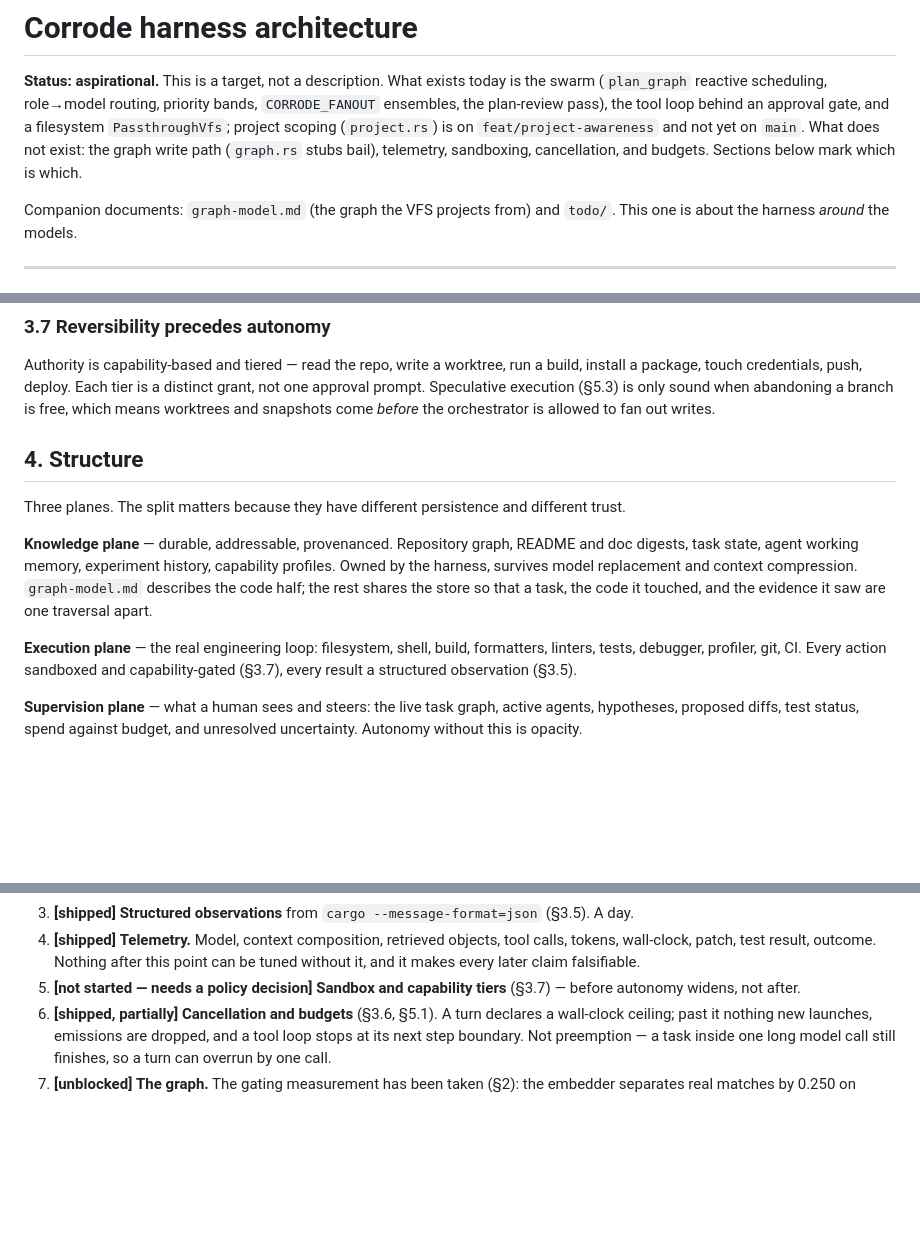
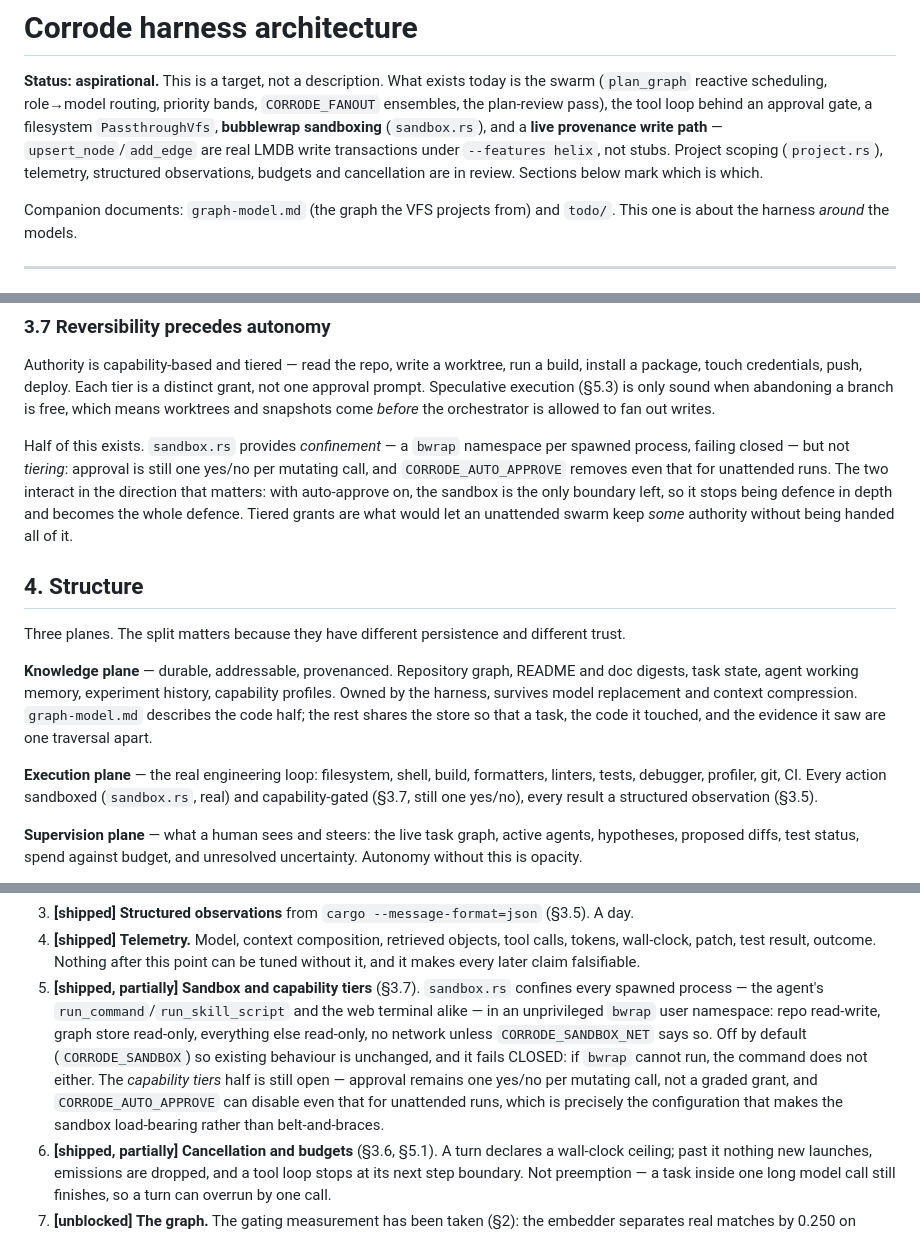
Before and after one commit to xynexus/Corrode, a Markdown page: docs/harness-architecture.md, 3 parts joined by grey strips. Rendered like a GitHub page; blank space fills up the shorter version.

Commit message:
docs: sandbox and the provenance write path are real; correct the status
Two claims in this document were true when written and are not now, and both
understated the codebase in ways that would misdirect the next reader.

The Status header said the graph write path is stubbed and bails. It is not:
`upsert_node` and `add_edge` are real LMDB write transactions under
`--features helix`, and `persist_provenance` drives them per turn. Checked the
implementations rather than the commit titles before changing the text.

§6 step 5 was marked "not started — needs a policy decision". `sandbox.rs` ships
it: every spawned process — the agent's `run_command`/`run_skill_script` and the
web terminal alike — goes into an unprivileged `bwrap` user namespace with the repo
read-write, the graph store read-only, the rest of the filesystem read-only, and no
network unless `CORRODE_SANDBOX_NET` says otherwise. Off by default, and it fails
CLOSED: if `bwrap` cannot run, neither does the command. The policy questions I said
wanted a decision were answered, and answered conservatively.

Marked "shipped, partially" rather than done, because the capability-TIERS half is
still open, and §3.7 now says why that half matters: approval remains one yes/no per
mutating call, and `CORRODE_AUTO_APPROVE` removes even that for unattended runs. The
two features interact in the direction that matters — with auto-approve on, the
sandbox is the only boundary left, so it stops being defence in depth and becomes
the whole defence. Tiering is what would let an unattended swarm hold some authority
without holding all of it.

§2 is a dated record of one session's measurements and is left as measured, with a
note at the end saying which of its findings no longer hold. Rewriting a measurement
to match later reality would destroy the only thing it is good for.

Co-Authored-By: Claude Opus 5 (1M context) <noreply@anthropic.com>
Claude-Session: https://claude.ai/code/session_01EK4HjVn4Wnm6wx6GVCqzXt

```diff
--- a/docs/harness-architecture.md
+++ b/docs/harness-architecture.md
@@ -3,10 +3,11 @@
 **Status: aspirational.** This is a target, not a description. What exists today is
 the swarm (`plan_graph` reactive scheduling, role→model routing, priority bands,
 `CORRODE_FANOUT` ensembles, the plan-review pass), the tool loop behind an approval
-gate, and a filesystem `PassthroughVfs`; project scoping (`project.rs`) is on
-`feat/project-awareness` and not yet on `main`. What does not exist: the graph
-write path (`graph.rs` stubs bail), telemetry, sandboxing, cancellation, and
-budgets. Sections below mark which is which.
+gate, a filesystem `PassthroughVfs`, **bubblewrap sandboxing** (`sandbox.rs`), and a
+**live provenance write path** — `upsert_node`/`add_edge` are real LMDB write
+transactions under `--features helix`, not stubs. Project scoping (`project.rs`),
+telemetry, structured observations, budgets and cancellation are in review. Sections
+below mark which is which.
 
 Companion documents: `graph-model.md` (the graph the VFS projects from) and
 `todo/`. This one is about the harness *around* the models.
@@ -267,6 +275,14 @@ grant, not one approval prompt. Speculative execution (§5.3) is only sound when
 abandoning a branch is free, which means worktrees and snapshots come *before* the
 orchestrator is allowed to fan out writes.
 
+Half of this exists. `sandbox.rs` provides *confinement* — a `bwrap` namespace per
+spawned process, failing closed — but not *tiering*: approval is still one yes/no per
+mutating call, and `CORRODE_AUTO_APPROVE` removes even that for unattended runs. The
+two interact in the direction that matters: with auto-approve on, the sandbox is the
+only boundary left, so it stops being defence in depth and becomes the whole defence.
+Tiered grants are what would let an unattended swarm keep *some* authority without
+being handed all of it.
+
 ## 4. Structure
 
 Three planes. The split matters because they have different persistence and
@@ -279,8 +295,9 @@ profiles. Owned by the harness, survives model replacement and context compressi
 the code it touched, and the evidence it saw are one traversal apart.
 
 **Execution plane** — the real engineering loop: filesystem, shell, build,
-formatters, linters, tests, debugger, profiler, git, CI. Every action sandboxed and
-capability-gated (§3.7), every result a structured observation (§3.5).
+formatters, linters, tests, debugger, profiler, git, CI. Every action sandboxed
+(`sandbox.rs`, real) and capability-gated (§3.7, still one yes/no), every result a
+structured observation (§3.5).
 
 **Supervision plane** — what a human sees and steers: the live task graph, active
 agents, hypotheses, proposed diffs, test status, spend against budget, and
@@ -340,7 +357,16 @@ decision, not a default); step 7's gating measurement is taken. Marked below.
 4. **[shipped]** **Telemetry.** Model, context composition, retrieved objects, tool calls, tokens,
    wall-clock, patch, test result, outcome. Nothing after this point can be tuned
    without it, and it makes every later claim falsifiable.
-5. **[not started — needs a policy decision]** **Sandbox and capability tiers** (§3.7) — before autonomy widens, not after.
+5. **[shipped, partially]** **Sandbox and capability tiers** (§3.7). `sandbox.rs`
+   confines every spawned process — the agent's `run_command`/`run_skill_script` and
+   the web terminal alike — in an unprivileged `bwrap` user namespace: repo
+   read-write, graph store read-only, everything else read-only, no network unless
+   `CORRODE_SANDBOX_NET` says so. Off by default (`CORRODE_SANDBOX`) so existing
+   behaviour is unchanged, and it fails CLOSED: if `bwrap` cannot run, the command
+   does not either. The *capability tiers* half is still open — approval remains one
+   yes/no per mutating call, not a graded grant, and `CORRODE_AUTO_APPROVE` can
+   disable even that for unattended runs, which is precisely the configuration that
+   makes the sandbox load-bearing rather than belt-and-braces.
 6. **[shipped, partially]** **Cancellation and budgets** (§3.6, §5.1). A turn
    declares a wall-clock ceiling; past it nothing new launches, emissions are
    dropped, and a tool loop stops at its next step boundary. Not preemption — a task
```
Also changed, not shown: other parts of docs/harness-architecture.md (+8 -1 lines).
